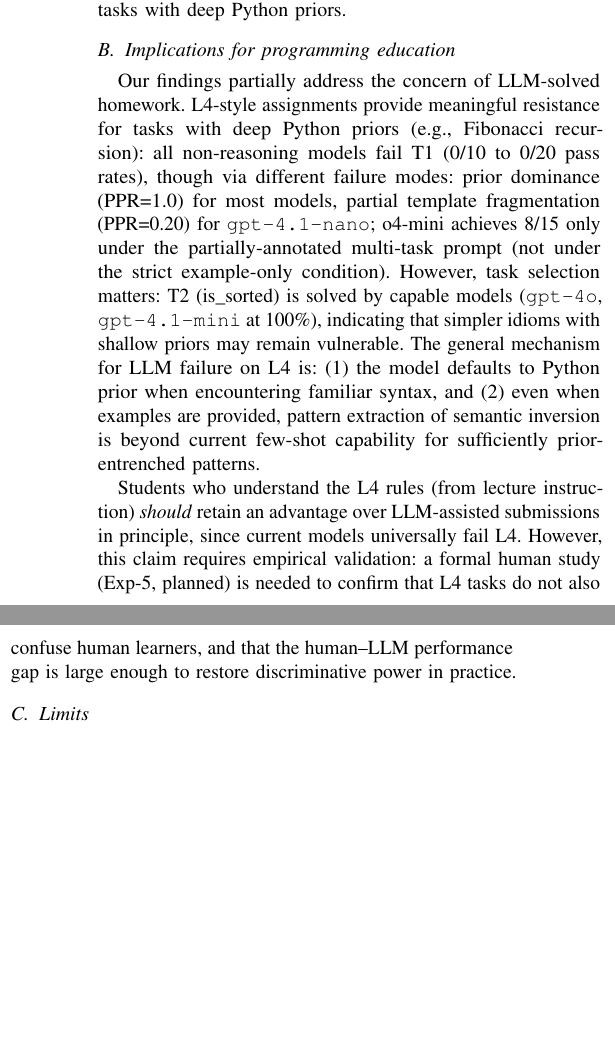
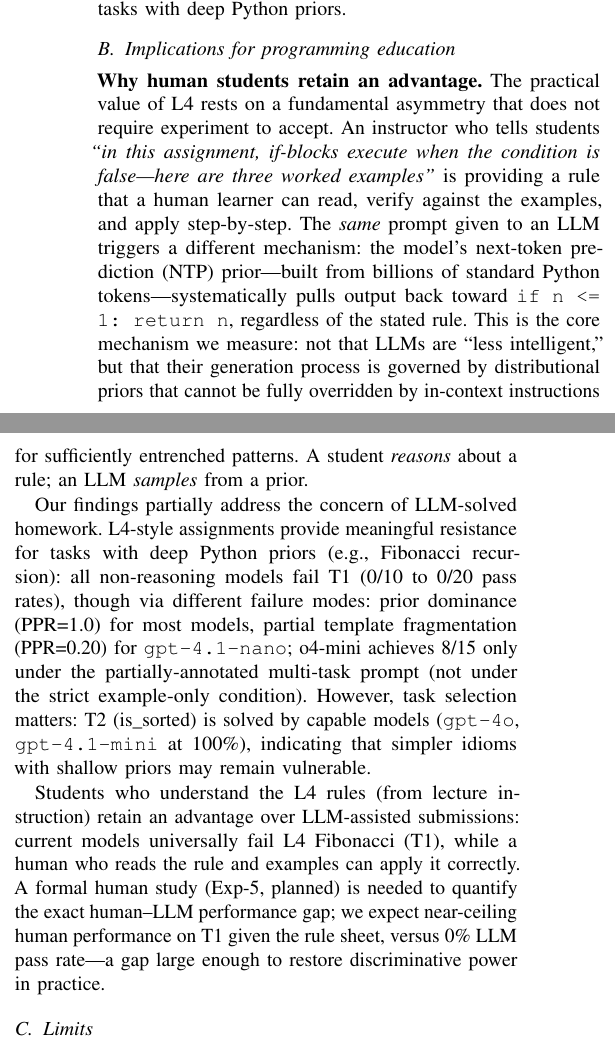
Before and after one commit to Jaeyeong-CHOI/cse307-open-project, a LaTeX paper (paper/overleaf/main.tex, which reads paper/overleaf/sections/06_discussion.tex): two parts of the columns of page 8 of 13, joined at a grey line, cut so that both start at the same text, the shorter picture padded with empty space. Compiled offline with pdfLaTeX.

Commit message:
paper: strengthen human-LLM asymmetry framing — intro + discussion (students follow rules, LLMs revert to prior)

```diff
--- a/paper/overleaf/sections/06_discussion.tex
+++ b/paper/overleaf/sections/06_discussion.tex
@@ -11,14 +11,19 @@ Our results identify a principled recipe for LLM-resistant programming languages
 The most practical target for educational use is L4: retain Python surface syntax, invert conditional semantics, and provide only worked examples rather than explicit rules---applied to tasks with deep Python priors.
 
 \subsection{Implications for programming education}
+
+\noindent\textbf{Why human students retain an advantage.}
+The practical value of L4 rests on a fundamental asymmetry that does not require experiment to accept.
+An instructor who tells students \emph{``in this assignment, if-blocks execute when the condition is false---here are three worked examples''} is providing a rule that a human learner can read, verify against the examples, and apply step-by-step.
+The \emph{same} prompt given to an LLM triggers a different mechanism: the model's next-token prediction (NTP) prior---built from billions of standard Python tokens---systematically pulls output back toward \texttt{if n <= 1: return n}, regardless of the stated rule.
+This is the core mechanism we measure: not that LLMs are ``less intelligent,'' but that their generation process is governed by distributional priors that cannot be fully overridden by in-context instructions for sufficiently entrenched patterns.
+A student \emph{reasons} about a rule; an LLM \emph{samples} from a prior.
+
 Our findings partially address the concern of LLM-solved homework.
 L4-style assignments provide meaningful resistance for tasks with deep Python priors (e.g., Fibonacci recursion): all non-reasoning models fail T1 (0/10 to 0/20 pass rates), though via different failure modes: prior dominance (PPR=1.0) for most models, partial template fragmentation (PPR=0.20) for \texttt{gpt-4.1-nano}; o4-mini achieves 8/15 only under the partially-annotated multi-task prompt (not under the strict example-only condition).
 However, task selection matters: T2 (is\_sorted) is solved by capable models (\texttt{gpt-4o}, \texttt{gpt-4.1-mini} at 100\%), indicating that simpler idioms with shallow priors may remain vulnerable.
-The general mechanism for LLM failure on L4 is:
-(1) the model defaults to Python prior when encountering familiar syntax, and
-(2) even when examples are provided, pattern extraction of semantic inversion is beyond current few-shot capability for sufficiently prior-entrenched patterns.
 
-Students who understand the L4 rules (from lecture instruction) \emph{should} retain an advantage over LLM-assisted submissions in principle, since current models universally fail L4. However, this claim requires empirical validation: a formal human study (Exp-5, planned) is needed to confirm that L4 tasks do not also confuse human learners, and that the human--LLM performance gap is large enough to restore discriminative power in practice.
+Students who understand the L4 rules (from lecture instruction) retain an advantage over LLM-assisted submissions: current models universally fail L4 Fibonacci (T1), while a human who reads the rule and examples can apply it correctly. A formal human study (Exp-5, planned) is needed to quantify the exact human--LLM performance gap; we expect near-ceiling human performance on T1 given the rule sheet, versus 0\% LLM pass rate---a gap large enough to restore discriminative power in practice.
 
 \subsection{Limits}
 While the multi-task experiment (Section~\ref{sec:results}) covers three tasks and seven models (355 total runs including scale-ups), the task set is limited. The task-dependent pass rate for \texttt{gpt-4o} on T2 (is\_sorted: 10/10 pass vs.\ T1 fib: 0/10) confirms that L4 resistance is not unconditional---tasks with shallow or varied Python idioms remain extractable by capable models. The PPR metric for L3/L4 is task-specific and requires per-task oracle semantics. Human baseline experiments (Exp-5) are needed to confirm that L4 does not also confuse human learners.
```
Also changed, not shown: paper/overleaf/sections/01_introduction.tex (+6 -0 lines), paper/overleaf/main.pdf, 4 other files.
